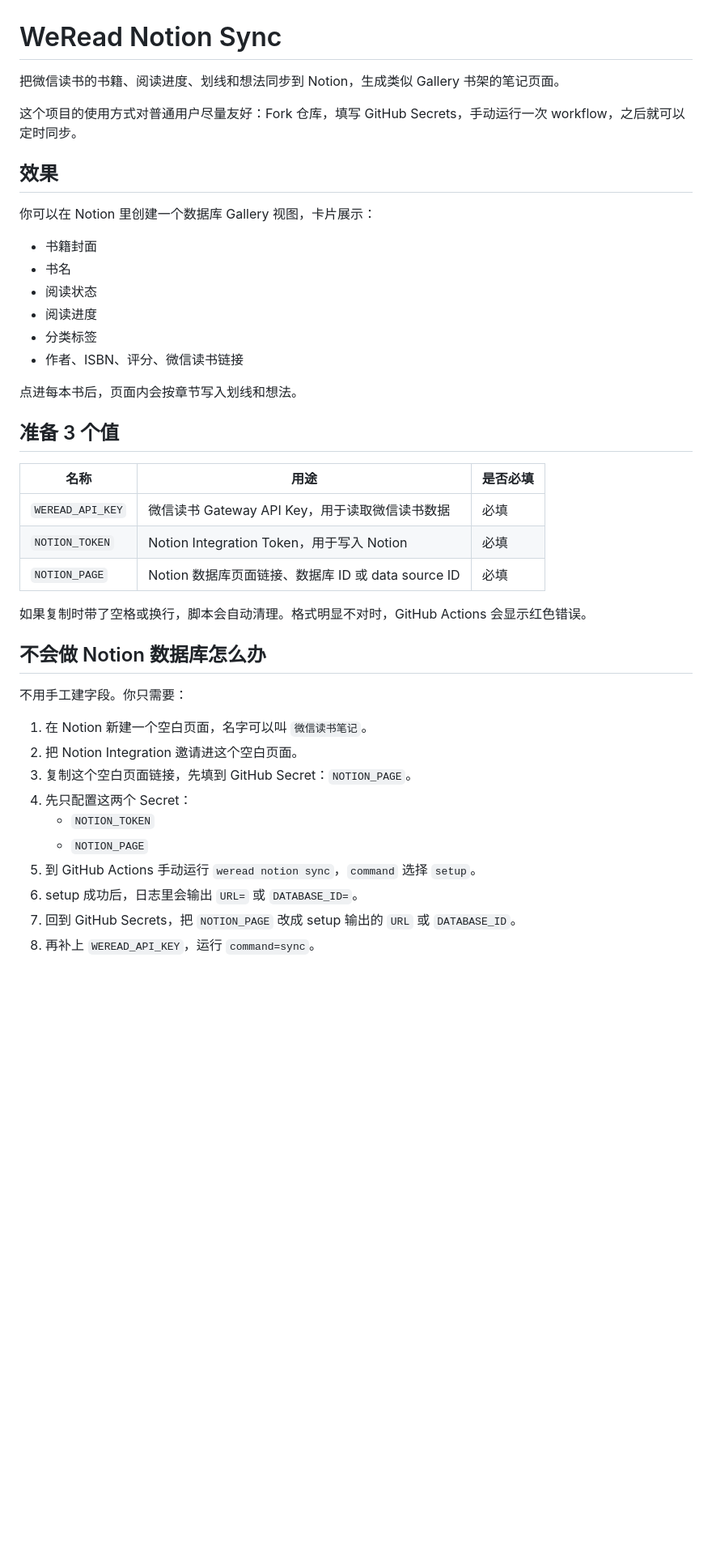
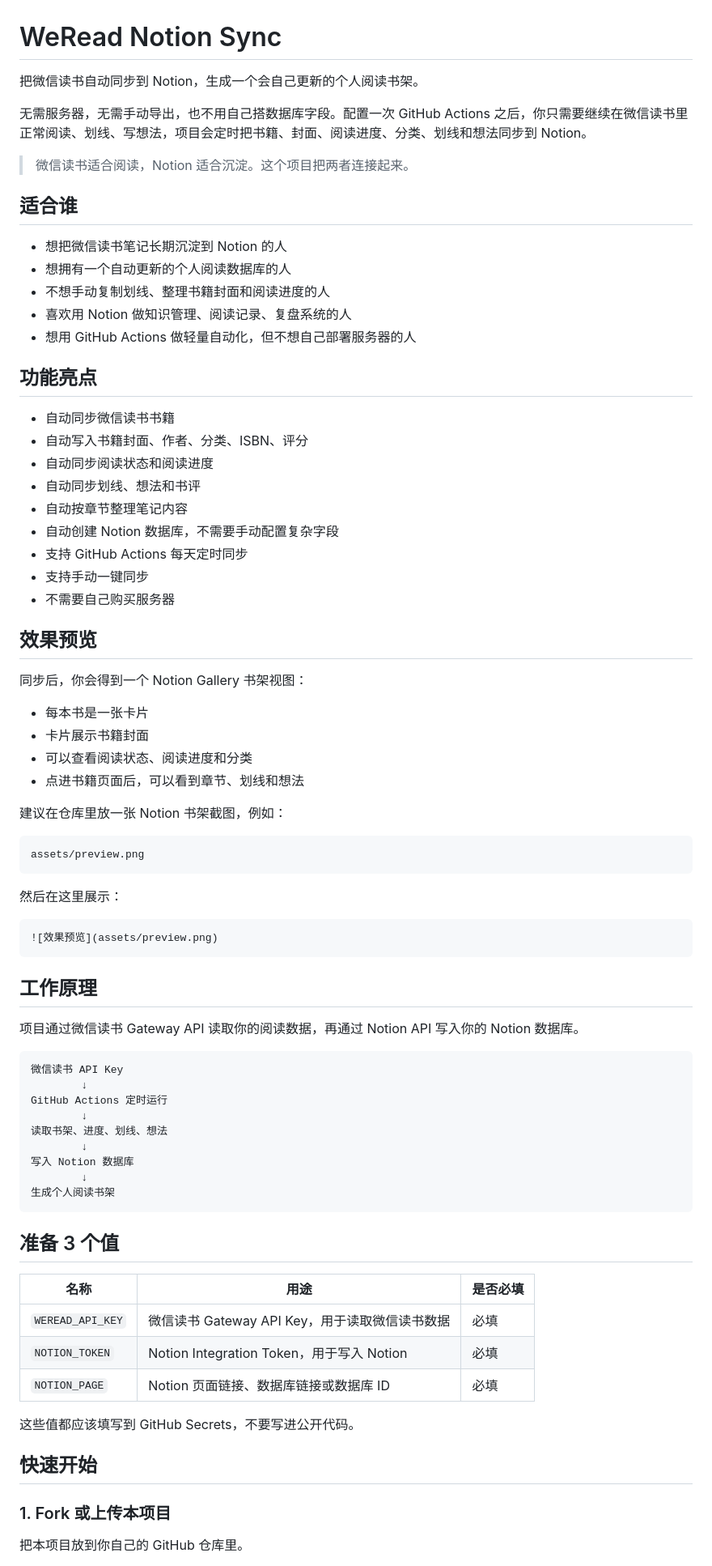
Before and after one commit to ningyan1228/weread-notion-sync, a Markdown page: README.md, the part around one of its changes. Shown at 81% size. Rendered like a GitHub page; blank space fills up the shorter version.

````diff
--- a/README.md
+++ b/README.md
@@ -1,21 +1,67 @@
 # WeRead Notion Sync
 
-把微信读书的书籍、阅读进度、划线和想法同步到 Notion，生成类似 Gallery 书架的笔记页面。
+把微信读书自动同步到 Notion，生成一个会自己更新的个人阅读书架。
 
-这个项目的使用方式对普通用户尽量友好：Fork 仓库，填写 GitHub Secrets，手动运行一次 workflow，之后就可以定时同步。
+无需服务器，无需手动导出，也不用自己搭数据库字段。配置一次 GitHub Actions 之后，你只需要继续在微信读书里正常阅读、划线、写想法，项目会定时把书籍、封面、阅读进度、分类、划线和想法同步到 Notion。
 
-## 效果
+> 微信读书适合阅读，Notion 适合沉淀。这个项目把两者连接起来。
 
-你可以在 Notion 里创建一个数据库 Gallery 视图，卡片展示：
+## 适合谁
 
-- 书籍封面
-- 书名
-- 阅读状态
-- 阅读进度
-- 分类标签
-- 作者、ISBN、评分、微信读书链接
+- 想把微信读书笔记长期沉淀到 Notion 的人
+- 想拥有一个自动更新的个人阅读数据库的人
+- 不想手动复制划线、整理书籍封面和阅读进度的人
+- 喜欢用 Notion 做知识管理、阅读记录、复盘系统的人
+- 想用 GitHub Actions 做轻量自动化，但不想自己部署服务器的人
 
-点进每本书后，页面内会按章节写入划线和想法。
+## 功能亮点
+
+- 自动同步微信读书书籍
+- 自动写入书籍封面、作者、分类、ISBN、评分
+- 自动同步阅读状态和阅读进度
+- 自动同步划线、想法和书评
+- 自动按章节整理笔记内容
+- 自动创建 Notion 数据库，不需要手动配置复杂字段
+- 支持 GitHub Actions 每天定时同步
+- 支持手动一键同步
+- 不需要自己购买服务器
+
+## 效果预览
+
+同步后，你会得到一个 Notion Gallery 书架视图：
+
+- 每本书是一张卡片
+- 卡片展示书籍封面
+- 可以查看阅读状态、阅读进度和分类
+- 点进书籍页面后，可以看到章节、划线和想法
+
+建议在仓库里放一张 Notion 书架截图，例如：
+
+```text
+assets/preview.png
+```
+
+然后在这里展示：
+
+```markdown
+![效果预览](assets/preview.png)
+```
+
+## 工作原理
+
+项目通过微信读书 Gateway API 读取你的阅读数据，再通过 Notion API 写入你的 Notion 数据库。
+
+```text
+微信读书 API Key
+        ↓
+GitHub Actions 定时运行
+        ↓
+读取书架、进度、划线、想法
+        ↓
+写入 Notion 数据库
+        ↓
+生成个人阅读书架
+```
 
 ## 准备 3 个值
 
@@ -23,22 +69,13 @@
 | --- | --- | --- |
 | `WEREAD_API_KEY` | 微信读书 Gateway API Key，用于读取微信读书数据 | 必填 |
 | `NOTION_TOKEN` | Notion Integration Token，用于写入 Notion | 必填 |
-| `NOTION_PAGE` | Notion 数据库页面链接、数据库 ID 或 data source ID | 必填 |
+| `NOTION_PAGE` | Notion 页面链接、数据库链接或数据库 ID | 必填 |
 
-如果复制时带了空格或换行，脚本会自动清理。格式明显不对时，GitHub Actions 会显示红色错误。
+这些值都应该填写到 GitHub Secrets，不要写进公开代码。
 
-## 不会做 Notion 数据库怎么办
+## 快速开始
 
-不用手工建字段。你只需要：
+### 1. Fork 或上传本项目
 
-1. 在 Notion 新建一个空白页面，名字可以叫 `微信读书笔记`。
-2. 把 Notion Integration 邀请进这个空白页面。
-3. 复制这个空白页面链接，先填到 GitHub Secret：`NOTION_PAGE`。
-4. 先只配置这两个 Secret：
-   - `NOTION_TOKEN`
-   - `NOTION_PAGE`
-5. 到 GitHub Actions 手动运行 `weread notion sync`，`command` 选择 `setup`。
-6. setup 成功后，日志里会输出 `URL=` 或 `DATABASE_ID=`。
-7. 回到 GitHub Secrets，把 `NOTION_PAGE` 改成 setup 输出的 `URL` 或 `DATABASE_ID`。
-8. 再补上 `WEREAD_API_KEY`，运行 `command=sync`。
+把本项目放到你自己的 GitHub 仓库里。
 
````
Also changed, not shown: other parts of README.md (+180 -49 lines).
